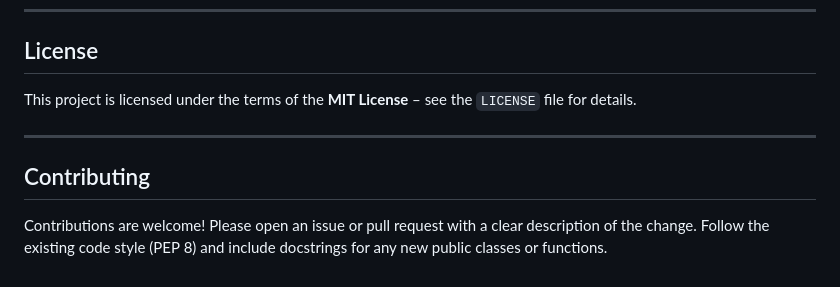
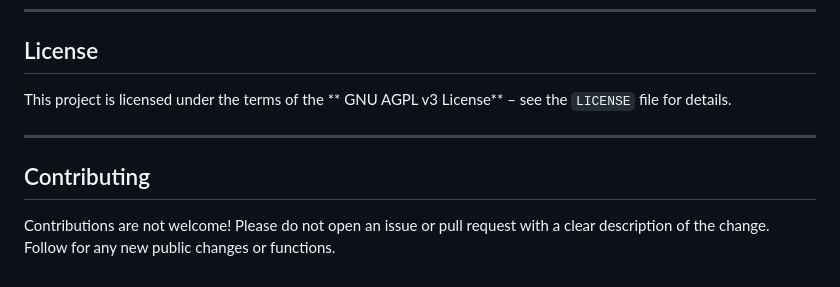
Before and after one commit to Ironcarrier228/ironcarrier, a Markdown page: README.md, the part around the change. Rendered like a GitHub page.

```diff
--- a/README.md
+++ b/README.md
@@ -108,10 +108,10 @@ Replace `DNSAmplificationVector` with any other vector class from `vectors/ampli
 
 ## License
 
-This project is licensed under the terms of the **MIT License** – see the `LICENSE` file for details.
+This project is licensed under the terms of the ** GNU AGPL v3 License** – see the `LICENSE` file for details.
 
 ---
 
 ## Contributing
 
-Contributions are welcome! Please open an issue or pull request with a clear description of the change. Follow the existing code style (PEP 8) and include docstrings for any new public classes or functions.
+Contributions are not welcome! Please do not open an issue or pull request with a clear description of the change. Follow for any new public changes  or functions.
```
